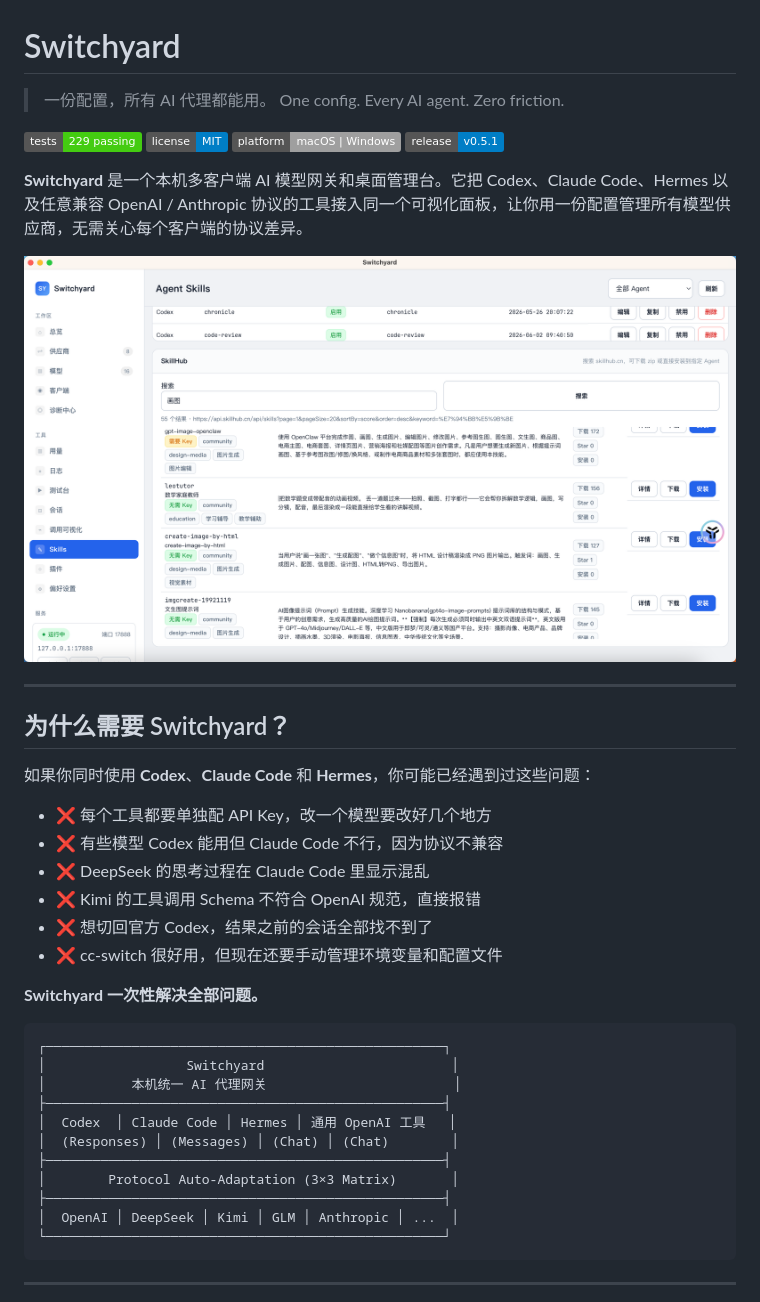
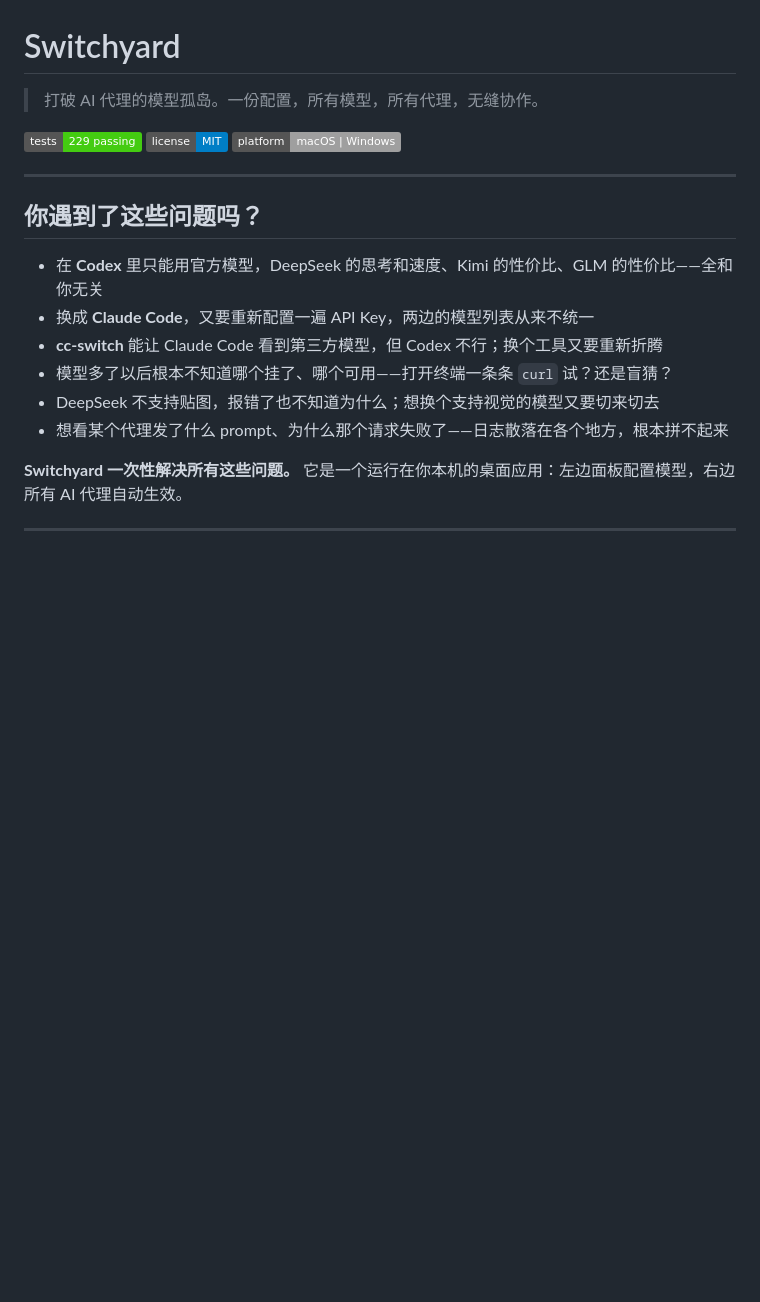
Before and after one commit to zhangyinglong3550/switchyard, a Markdown page: README.md, the part around one of its changes. Drawn GitHub-style; badges without logos; blank space fills up the shorter version.

````diff
--- a/README.md
+++ b/README.md
@@ -1,45 +1,23 @@
 # Switchyard
 
-> 一份配置，所有 AI 代理都能用。
-> One config. Every AI agent. Zero friction.
+> 打破 AI 代理的模型孤岛。一份配置，所有模型，所有代理，无缝协作。
 
 [![tests](https://img.shields.io/badge/tests-229%20passing-brightgreen)]()
 [![license](https://img.shields.io/badge/license-MIT-blue)]()
 [![platform](https://img.shields.io/badge/platform-macOS%20%7C%20Windows-lightgrey)]()
-[![release](https://img.shields.io/badge/release-v0.5.1-blue)](https://github.com/zhangyinglong3550/switchyard/releases)
-
-**Switchyard** 是一个本机多客户端 AI 模型网关和桌面管理台。它把 Codex、Claude Code、Hermes 以及任意兼容 OpenAI / Anthropic 协议的工具接入同一个可视化面板，让你用一份配置管理所有模型供应商，无需关心每个客户端的协议差异。
-
-![Switchyard Overview](docs/assets/screenshots/01-overview.png)
 
 ---
 
-## 为什么需要 Switchyard？
+## 你遇到了这些问题吗？
 
-如果你同时使用 **Codex**、**Claude Code** 和 **Hermes**，你可能已经遇到过这些问题：
+- 在 **Codex** 里只能用官方模型，DeepSeek 的思考和速度、Kimi 的性价比、GLM 的性价比——全和你无关
+- 换成 **Claude Code**，又要重新配置一遍 API Key，两边的模型列表从来不统一
+- **cc-switch** 能让 Claude Code 看到第三方模型，但 Codex 不行；换个工具又要重新折腾
+- 模型多了以后根本不知道哪个挂了、哪个可用——打开终端一条条 `curl` 试？还是盲猜？
+- DeepSeek 不支持贴图，报错了也不知道为什么；想换个支持视觉的模型又要切来切去
+- 想看某个代理发了什么 prompt、为什么那个请求失败了——日志散落在各个地方，根本拼不起来
 
-- ❌ 每个工具都要单独配 API Key，改一个模型要改好几个地方
-- ❌ 有些模型 Codex 能用但 Claude Code 不行，因为协议不兼容
-- ❌ DeepSeek 的思考过程在 Claude Code 里显示混乱
-- ❌ Kimi 的工具调用 Schema 不符合 OpenAI 规范，直接报错
-- ❌ 想切回官方 Codex，结果之前的会话全部找不到了
-- ❌ cc-switch 很好用，但现在还要手动管理环境变量和配置文件
-
-**Switchyard 一次性解决全部问题。**
-
-```
-┌───────────────────────────────────────────────────┐
-│                  Switchyard                        │
-│           本机统一 AI 代理网关                        │
-├───────────────────────────────────────────────────┤
-│  Codex  │ Claude Code │ Hermes │ 通用 OpenAI 工具   │
-│  (Responses) │ (Messages) │ (Chat) │ (Chat)        │
-├───────────────────────────────────────────────────┤
-│        Protocol Auto-Adaptation (3×3 Matrix)       │
-├───────────────────────────────────────────────────┤
-│  OpenAI │ DeepSeek │ Kimi │ GLM │ Anthropic │ ...  │
-└───────────────────────────────────────────────────┘
-```
+**Switchyard 一次性解决所有这些问题。** 它是一个运行在你本机的桌面应用：左边面板配置模型，右边所有 AI 代理自动生效。
 
 ---
 
````
Also changed, not shown: other parts of README.md (+151 -161 lines).
